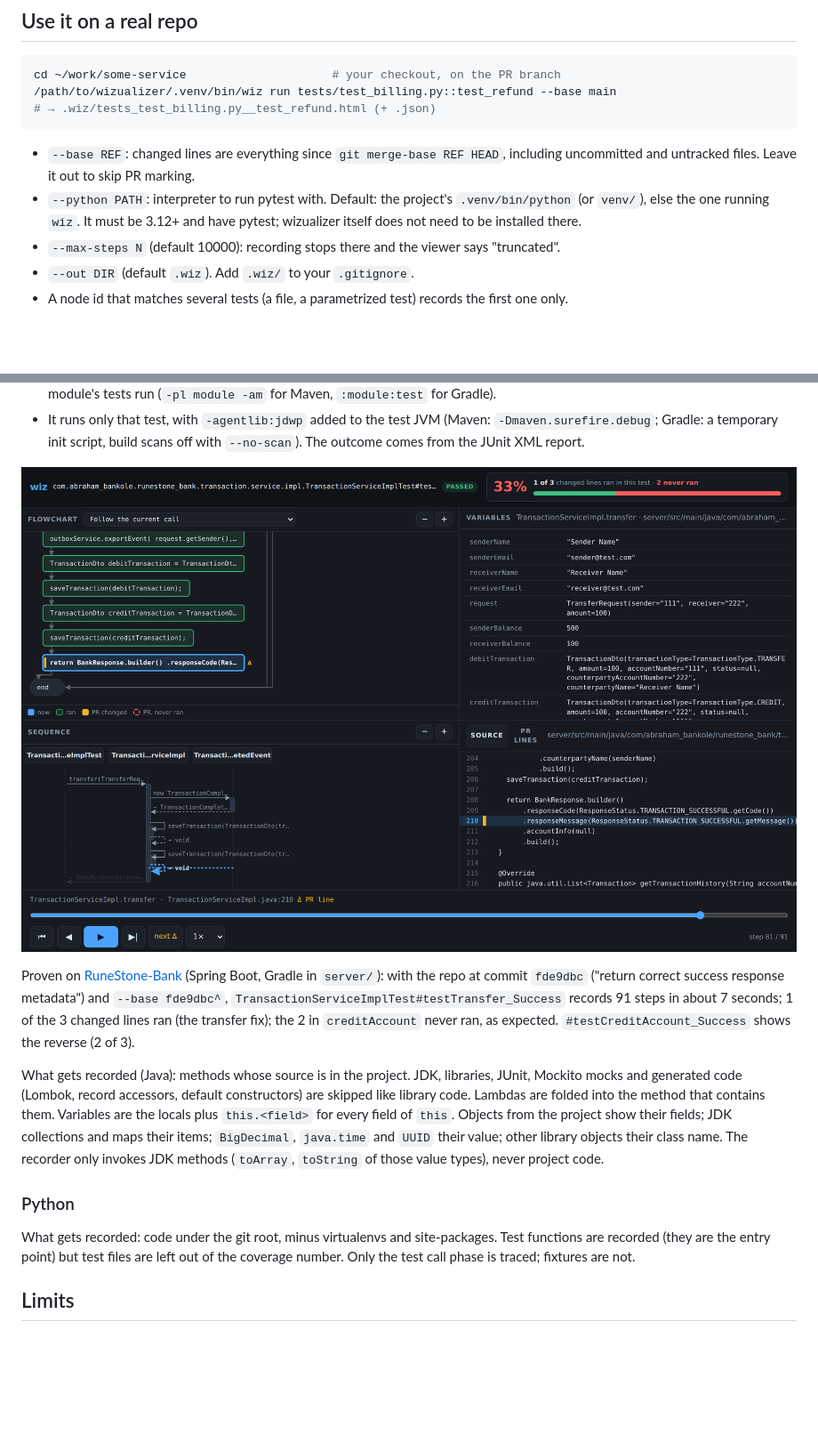
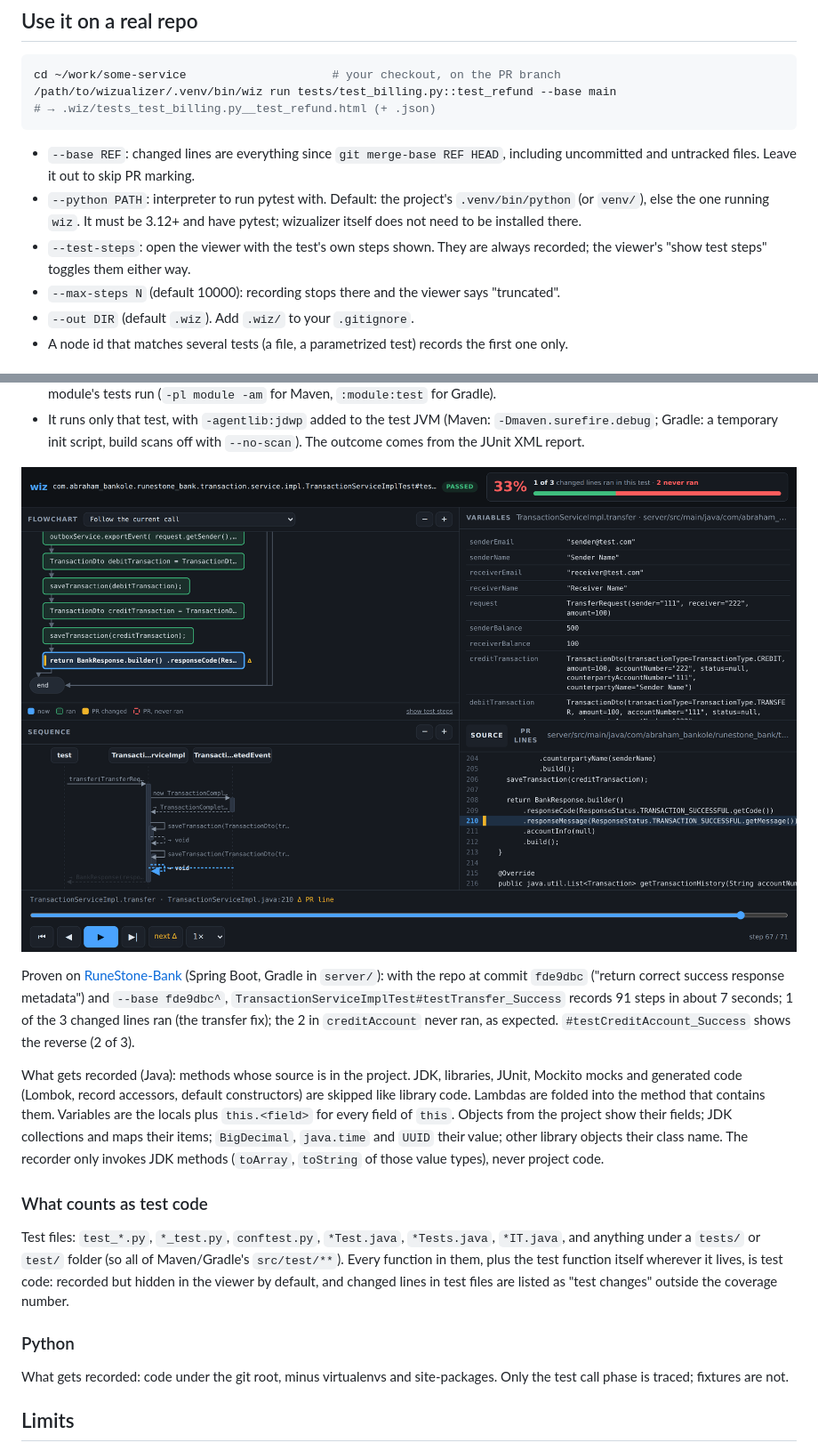
Before and after one commit to AlienClubrider/wizualizer, a Markdown page: README.md, 2 parts joined by grey strips. Shown at 89% size. GitHub-like rendering; pictures changed too: docs/screenshots/java-flowchart.png; blank space fills up the shorter version.

```diff
--- a/README.md
+++ b/README.md
@@ -80,6 +85,8 @@ cd ~/work/some-service                     # your checkout, on the PR branch
 - `--python PATH`: interpreter to run pytest with. Default: the project's
   `.venv/bin/python` (or `venv/`), else the one running `wiz`. It must be 3.12+
   and have pytest; wizualizer itself does not need to be installed there.
+- `--test-steps`: open the viewer with the test's own steps shown. They are
+  always recorded; the viewer's "show test steps" toggles them either way.
 - `--max-steps N` (default 10000): recording stops there and the viewer says
   "truncated".
 - `--out DIR` (default `.wiz`). Add `.wiz/` to your `.gitignore`.
@@ -123,11 +130,19 @@ collections and maps their items; `BigDecimal`, `java.time` and `UUID` their
 value; other library objects their class name. The recorder only invokes JDK
 methods (`toArray`, `toString` of those value types), never project code.
 
+### What counts as test code
+
+Test files: `test_*.py`, `*_test.py`, `conftest.py`, `*Test.java`,
+`*Tests.java`, `*IT.java`, and anything under a `tests/` or `test/` folder
+(so all of Maven/Gradle's `src/test/**`). Every function in them, plus the
+test function itself wherever it lives, is test code: recorded but hidden in
+the viewer by default, and changed lines in test files are listed as "test
+changes" outside the coverage number.
+
 ### Python
 
 What gets recorded: code under the git root, minus virtualenvs and
-site-packages. Test functions are recorded (they are the entry point) but test
-files are left out of the coverage number. Only the test call phase is traced;
+site-packages. Only the test call phase is traced;
 fixtures are not.
 
 ## Limits
```
Also changed, not shown: other parts of README.md (+6 -1 lines), docs/trace-format.md (+16 -1 lines), docs/screenshots/coverage.png, docs/screenshots/flowchart.png, docs/screenshots/java-phone.png, docs/screenshots/phone.png, 10 other files.
